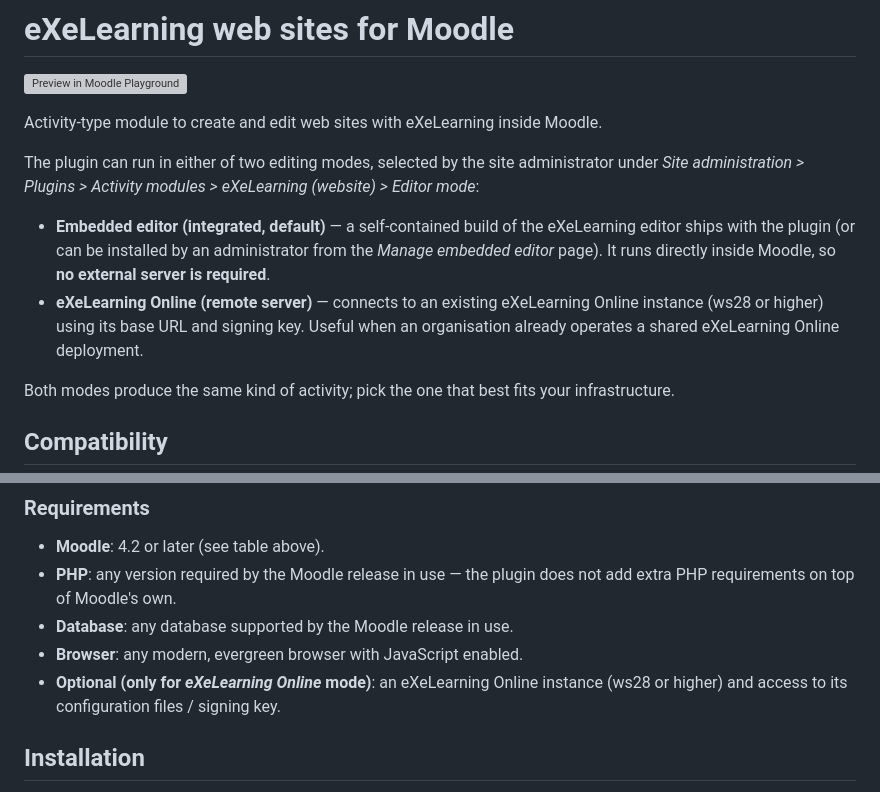
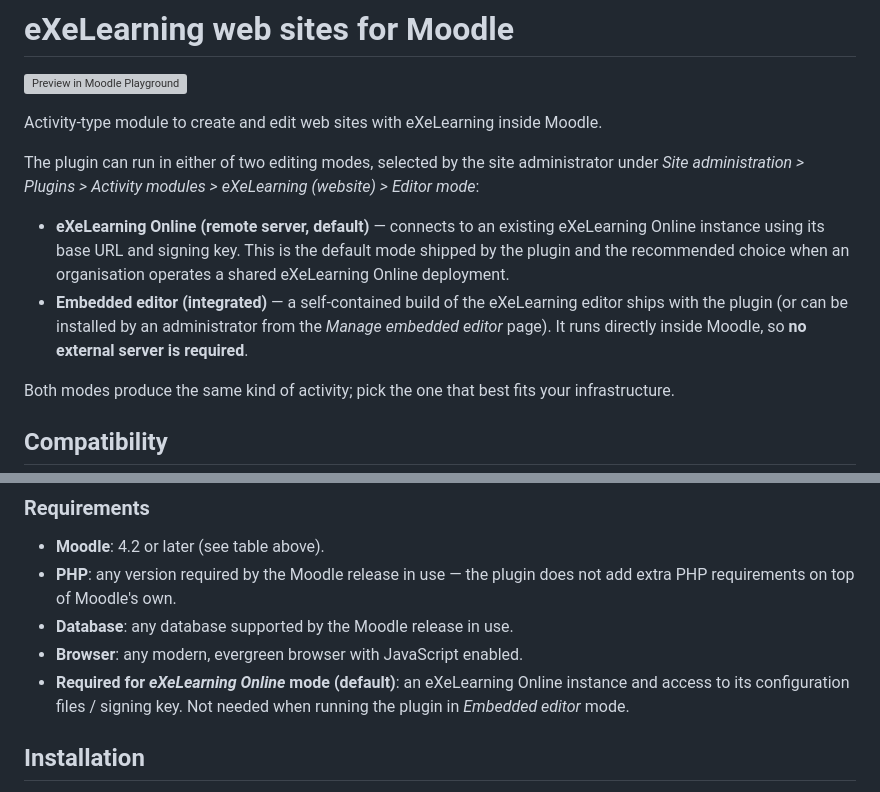
Before and after one commit to exelearning/mod_exeweb, a Markdown page: README.md, 2 parts joined by grey strips. GitHub-like rendering; grey boxes are pictures that could not be loaded.

Commit message:
docs: mark eXeLearning Online as the default editor mode and drop ws28 hint
The plugin default for the `editormode` setting is `online`
(`settings.php` line 55), so the README should list eXeLearning Online
as the default. Embedded is only forced as default in the Moodle
Playground blueprint for demo purposes. Also drop the "(ws28 or higher)"
parenthetical, since the exact server version is a deployment detail
that does not belong in the README.

```diff
--- a/README.md
+++ b/README.md
@@ -6,8 +6,8 @@ Activity-type module to create and edit web sites with eXeLearning inside Moodle
 
 The plugin can run in either of two editing modes, selected by the site administrator under _Site administration > Plugins > Activity modules > eXeLearning (website) > Editor mode_:
 
-* **Embedded editor (integrated, default)** — a self-contained build of the eXeLearning editor ships with the plugin (or can be installed by an administrator from the _Manage embedded editor_ page). It runs directly inside Moodle, so **no external server is required**.
-* **eXeLearning Online (remote server)** — connects to an existing eXeLearning Online instance (ws28 or higher) using its base URL and signing key. Useful when an organisation already operates a shared eXeLearning Online deployment.
+* **eXeLearning Online (remote server, default)** — connects to an existing eXeLearning Online instance using its base URL and signing key. This is the default mode shipped by the plugin and the recommended choice when an organisation operates a shared eXeLearning Online deployment.
+* **Embedded editor (integrated)** — a self-contained build of the eXeLearning editor ships with the plugin (or can be installed by an administrator from the _Manage embedded editor_ page). It runs directly inside Moodle, so **no external server is required**.
 
 Both modes produce the same kind of activity; pick the one that best fits your infrastructure.
 
@@ -33,7 +33,7 @@ Older Moodle releases (3.x, 4.0 and 4.1) are **not** supported. The plugin is ex
 * **PHP**: any version required by the Moodle release in use — the plugin does not add extra PHP requirements on top of Moodle's own.
 * **Database**: any database supported by the Moodle release in use.
 * **Browser**: any modern, evergreen browser with JavaScript enabled.
-* **Optional (only for _eXeLearning Online_ mode)**: an eXeLearning Online instance (ws28 or higher) and access to its configuration files / signing key.
+* **Required for _eXeLearning Online_ mode (default)**: an eXeLearning Online instance and access to its configuration files / signing key. Not needed when running the plugin in _Embedded editor_ mode.
 
 ## Installation
 
```
